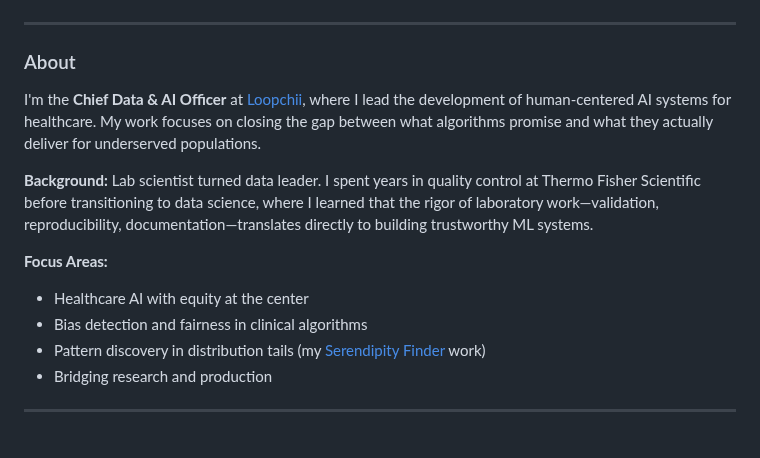
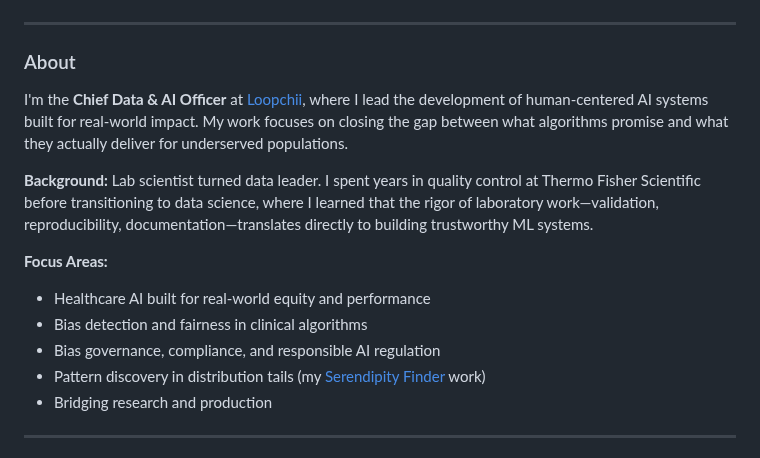
Before and after one commit to Cazzy-Aporbo/Cazzy-Aporbo, a Markdown page: README.md, the part around the change. GitHub-like rendering.

```diff
--- a/README.md
+++ b/README.md
@@ -12,13 +12,14 @@
 
 ### About
 
-I'm the **Chief Data & AI Officer** at [Loopchii](https://loopchii.com), where I lead the development of human-centered AI systems for healthcare. My work focuses on closing the gap between what algorithms promise and what they actually deliver for underserved populations.
+I'm the **Chief Data & AI Officer** at [Loopchii](https://loopchii.com), where I lead the development of human-centered AI systems built for real-world impact. My work focuses on closing the gap between what algorithms promise and what they actually deliver for underserved populations.
 
 **Background:** Lab scientist turned data leader. I spent years in quality control at Thermo Fisher Scientific before transitioning to data science, where I learned that the rigor of laboratory work—validation, reproducibility, documentation—translates directly to building trustworthy ML systems.
 
 **Focus Areas:**
-- Healthcare AI with equity at the center
+- Healthcare AI built for real-world equity and performance
 - Bias detection and fairness in clinical algorithms
+- Bias governance, compliance, and responsible AI regulation
 - Pattern discovery in distribution tails (my [Serendipity Finder](https://github.com/Cazzy-Aporbo/Serendipity-Finder) work)
 - Bridging research and production
 
```
